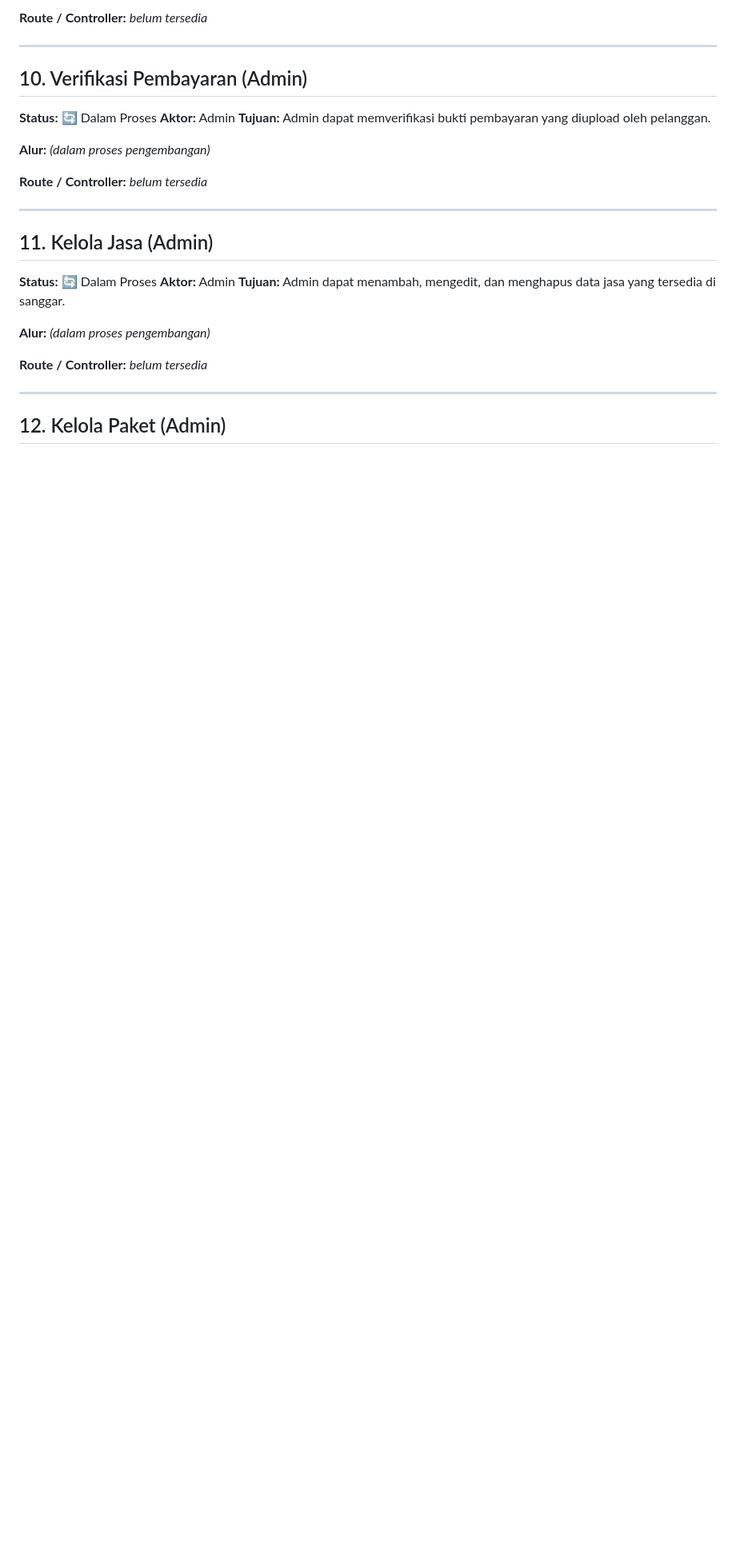
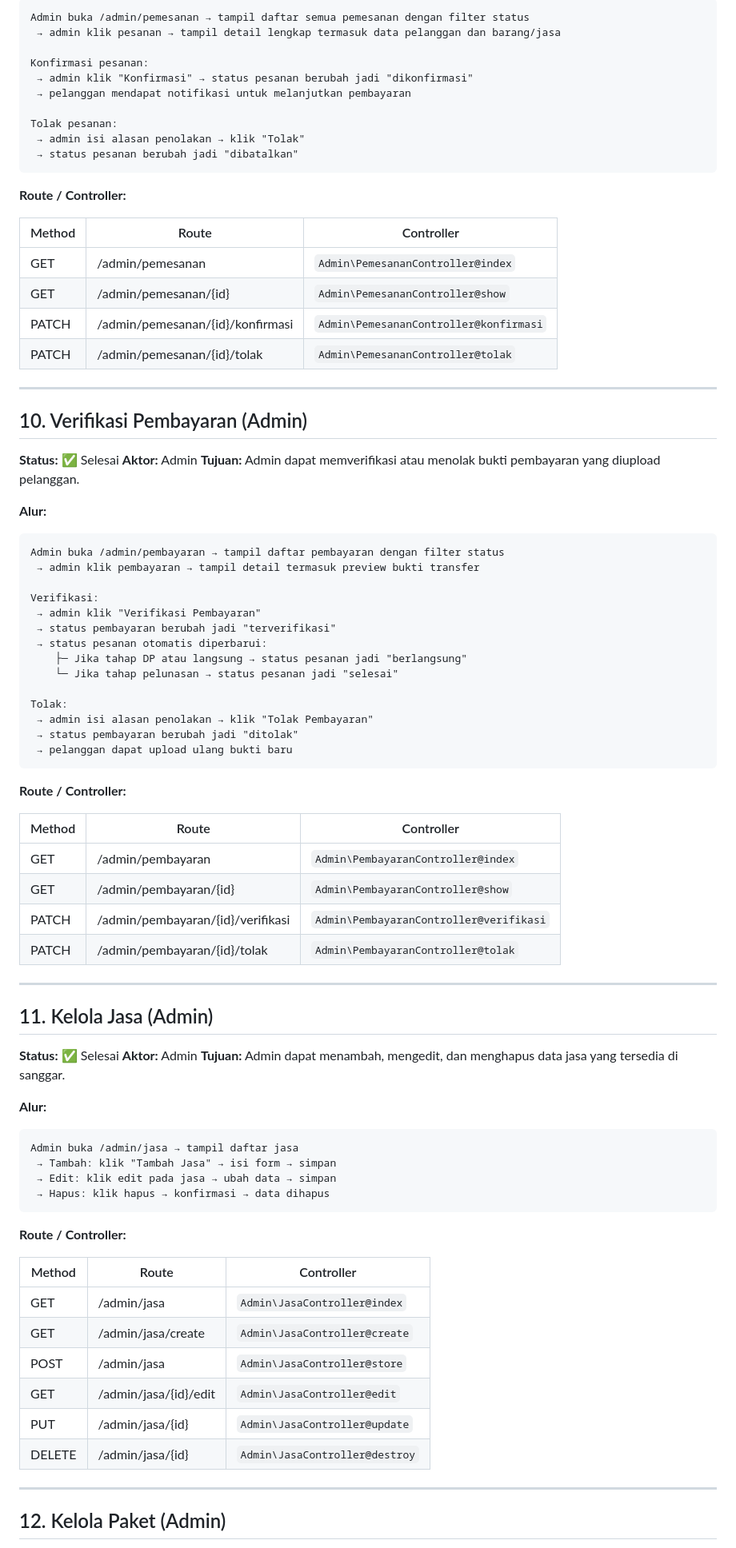
Before and after one commit to tazkiyahqolbu/averra-pbl, a Markdown page: docs/features.md, the part around one of its changes. Shown at 80% size. Drawn GitHub-style; blank space fills up the shorter version.

````diff
--- a/docs/features.md
+++ b/docs/features.md
@@ -207,29 +236,89 @@ Login sebagai admin → redirect ke /admin/dashboard
 
-**Route / Controller:** _belum tersedia_
+```
+Admin buka /admin/pemesanan → tampil daftar semua pemesanan dengan filter status
+ → admin klik pesanan → tampil detail lengkap termasuk data pelanggan dan barang/jasa
+
+Konfirmasi pesanan:
+ → admin klik "Konfirmasi" → status pesanan berubah jadi "dikonfirmasi"
+ → pelanggan mendapat notifikasi untuk melanjutkan pembayaran
+
+Tolak pesanan:
+ → admin isi alasan penolakan → klik "Tolak"
+ → status pesanan berubah jadi "dibatalkan"
+```
+
+**Route / Controller:**
+
+| Method | Route                             | Controller                              |
+|--------|-----------------------------------|-----------------------------------------|
+| GET    | /admin/pemesanan                  | `Admin\PemesananController@index`       |
+| GET    | /admin/pemesanan/{id}             | `Admin\PemesananController@show`        |
+| PATCH  | /admin/pemesanan/{id}/konfirmasi  | `Admin\PemesananController@konfirmasi`  |
+| PATCH  | /admin/pemesanan/{id}/tolak       | `Admin\PemesananController@tolak`       |
 
 ---
 
 ## 10. Verifikasi Pembayaran (Admin)
 
-**Status:** 🔄 Dalam Proses
+**Status:** ✅ Selesai
 **Aktor:** Admin
-**Tujuan:** Admin dapat memverifikasi bukti pembayaran yang diupload oleh pelanggan.
+**Tujuan:** Admin dapat memverifikasi atau menolak bukti pembayaran yang diupload pelanggan.
 
-**Alur:** _(dalam proses pengembangan)_
+**Alur:**
 
-**Route / Controller:** _belum tersedia_
+```
+Admin buka /admin/pembayaran → tampil daftar pembayaran dengan filter status
+ → admin klik pembayaran → tampil detail termasuk preview bukti transfer
+
+Verifikasi:
+ → admin klik "Verifikasi Pembayaran"
+ → status pembayaran berubah jadi "terverifikasi"
+ → status pesanan otomatis diperbarui:
+    ├─ Jika tahap DP atau langsung → status pesanan jadi "berlangsung"
+    └─ Jika tahap pelunasan → status pesanan jadi "selesai"
+
+Tolak:
+ → admin isi alasan penolakan → klik "Tolak Pembayaran"
+ → status pembayaran berubah jadi "ditolak"
+ → pelanggan dapat upload ulang bukti baru
+```
+
+**Route / Controller:**
+
+| Method | Route                                  | Controller                               |
+|--------|----------------------------------------|------------------------------------------|
+| GET    | /admin/pembayaran                      | `Admin\PembayaranController@index`       |
+| GET    | /admin/pembayaran/{id}                 | `Admin\PembayaranController@show`        |
+| PATCH  | /admin/pembayaran/{id}/verifikasi      | `Admin\PembayaranController@verifikasi`  |
+| PATCH  | /admin/pembayaran/{id}/tolak           | `Admin\PembayaranController@tolak`       |
 
 ---
 
 ## 11. Kelola Jasa (Admin)
 
-**Status:** 🔄 Dalam Proses
+**Status:** ✅ Selesai
 **Aktor:** Admin
 **Tujuan:** Admin dapat menambah, mengedit, dan menghapus data jasa yang tersedia di sanggar.
 
-**Alur:** _(dalam proses pengembangan)_
+**Alur:**
 
-**Route / Controller:** _belum tersedia_
+```
+Admin buka /admin/jasa → tampil daftar jasa
+ → Tambah: klik "Tambah Jasa" → isi form → simpan
+ → Edit: klik edit pada jasa → ubah data → simpan
+ → Hapus: klik hapus → konfirmasi → data dihapus
+```
+
+**Route / Controller:**
+
+| Method | Route                  | Controller                      |
+|--------|------------------------|---------------------------------|
+| GET    | /admin/jasa            | `Admin\JasaController@index`    |
+| GET    | /admin/jasa/create     | `Admin\JasaController@create`   |
+| POST   | /admin/jasa            | `Admin\JasaController@store`    |
+| GET    | /admin/jasa/{id}/edit  | `Admin\JasaController@edit`     |
+| PUT    | /admin/jasa/{id}       | `Admin\JasaController@update`   |
+| DELETE | /admin/jasa/{id}       | `Admin\JasaController@destroy`  |
 
 ---
 
````
Also changed, not shown: other parts of docs/features.md (+79 -24 lines).
